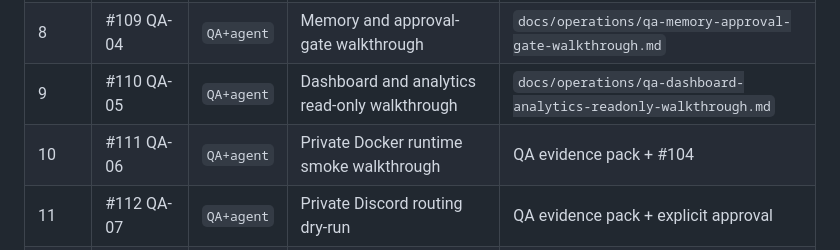
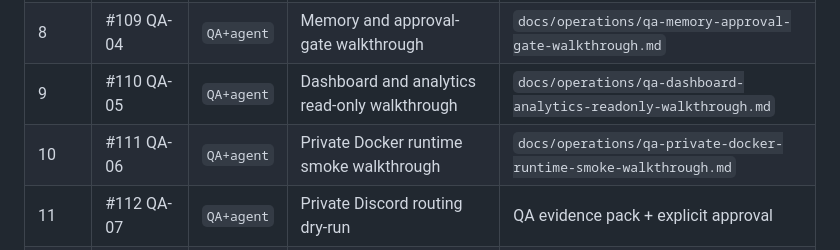
Before and after one commit to egdev6/egdev-dashboard, a Markdown page: docs/operations/qa-acceptance-matrix.md, the part around the change. Drawn GitHub-style.

Commit message:
test(qa): record runtime smoke walkthrough

```diff
--- a/docs/operations/qa-acceptance-matrix.md
+++ b/docs/operations/qa-acceptance-matrix.md
@@ -21,7 +21,7 @@ Use this doc to run the QA track after AGENT verification is green. It gives QA
 | 7 | #108 QA-03 | `QA+agent` | Skills and fake workflow contract walkthrough | `docs/operations/qa-skills-workflow-contract-walkthrough.md` |
 | 8 | #109 QA-04 | `QA+agent` | Memory and approval-gate walkthrough | `docs/operations/qa-memory-approval-gate-walkthrough.md` |
 | 9 | #110 QA-05 | `QA+agent` | Dashboard and analytics read-only walkthrough | `docs/operations/qa-dashboard-analytics-readonly-walkthrough.md` |
-| 10 | #111 QA-06 | `QA+agent` | Private Docker runtime smoke walkthrough | QA evidence pack + #104 |
+| 10 | #111 QA-06 | `QA+agent` | Private Docker runtime smoke walkthrough | `docs/operations/qa-private-docker-runtime-smoke-walkthrough.md` |
 | 11 | #112 QA-07 | `QA+agent` | Private Discord routing dry-run | QA evidence pack + explicit approval |
 | 12 | #113 QA-08 | `QA+agent` | Final regression report and release decision | Final regression report |
 
```
Also changed, not shown: docs/operations/qa-private-docker-runtime-smoke-walkthrough.md (added, +190 -0 lines).
